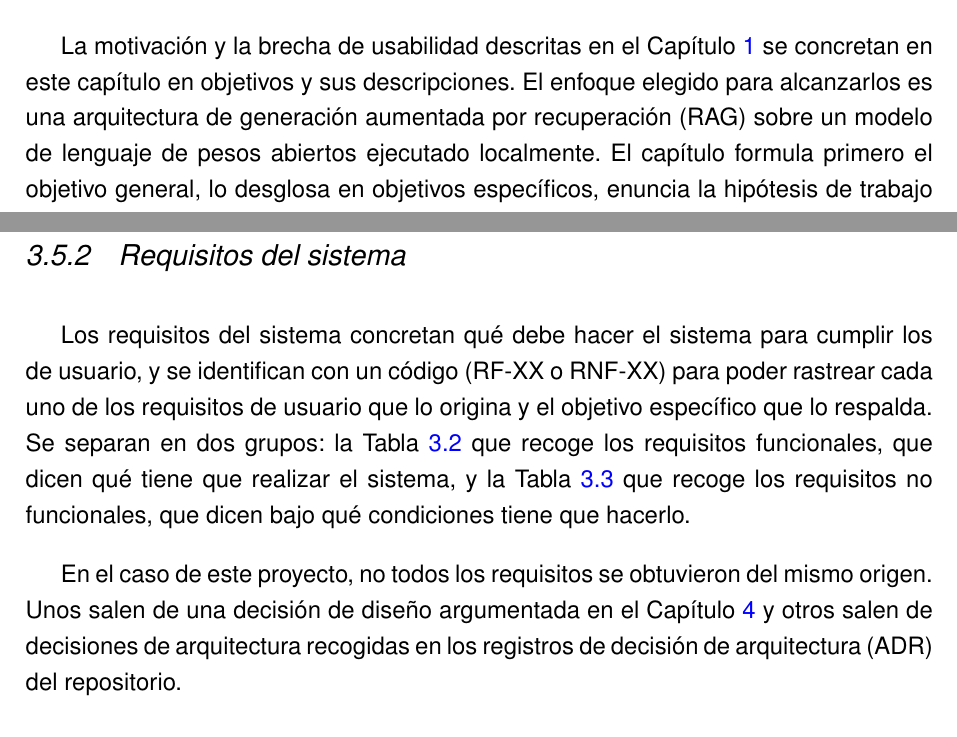
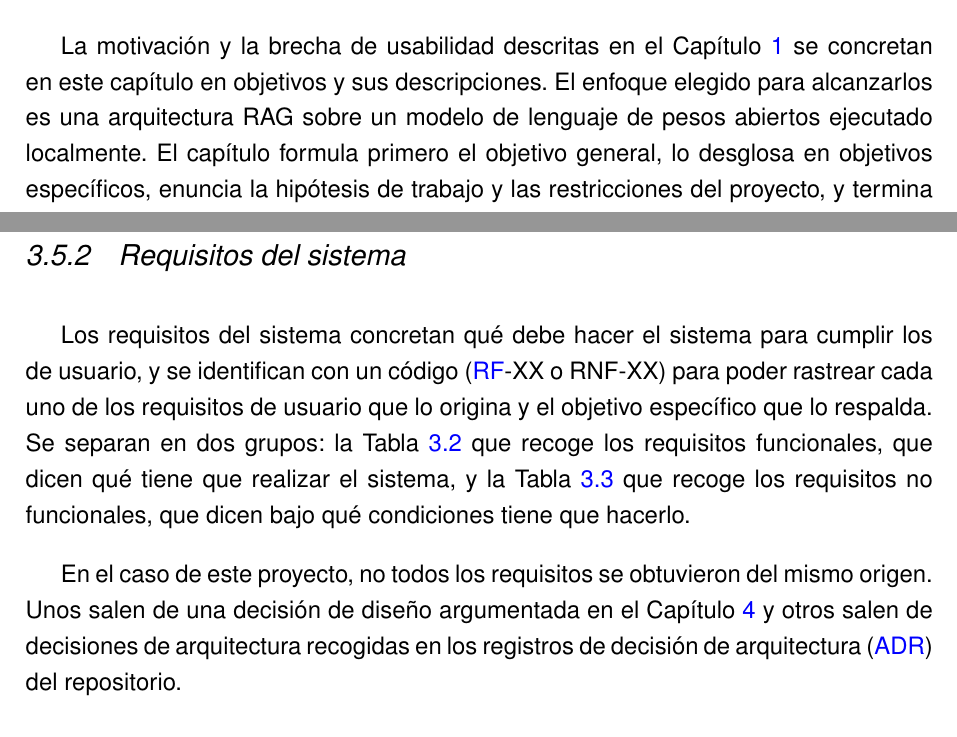
Before and after one commit to samubp10/tfg-recomendador-uja, a LaTeX document (memoria/main.tex, which reads memoria/capitulos/Objetivos.tex): two parts of pages 45 and 48 of 144, joined at a grey line, cut so that both start at the same text. Compiled offline with pdfLaTeX.

Commit message:
docs(IT-72): Objetivos no repite el desarrollo de RAG y enlaza ADR y RF
RAG ya está desarrollada en la Introducción. ADR y RF aparecen aquí por primera vez y no se enlazaban.

```diff
--- a/memoria/capitulos/Objetivos.tex
+++ b/memoria/capitulos/Objetivos.tex
@@ -2,7 +2,7 @@
 \chapter{OBJETIVOS}
 \label{cap:objetivos}
 
-La motivación y la brecha de usabilidad descritas en el Capítulo~\ref{cap:introduccion} se concretan en este capítulo en objetivos y sus descripciones. El enfoque elegido para alcanzarlos es una arquitectura de generación aumentada por recuperación (RAG) sobre un modelo de lenguaje de pesos abiertos ejecutado localmente. El capítulo formula primero el objetivo general, lo desglosa en objetivos específicos, enuncia la hipótesis de trabajo y las restricciones del proyecto, y termina con los requisitos que debe satisfacer el sistema.
+La motivación y la brecha de usabilidad descritas en el Capítulo~\ref{cap:introduccion} se concretan en este capítulo en objetivos y sus descripciones. El enfoque elegido para alcanzarlos es una arquitectura RAG sobre un modelo de lenguaje de pesos abiertos ejecutado localmente. El capítulo formula primero el objetivo general, lo desglosa en objetivos específicos, enuncia la hipótesis de trabajo y las restricciones del proyecto, y termina con los requisitos que debe satisfacer el sistema.
 
 \section{Objetivo general}
 
@@ -90,9 +90,9 @@ Los requisitos de usuario se formulan desde la perspectiva del alumnado preunive
 
 \subsection{Requisitos del sistema}
 
-Los requisitos del sistema concretan qué debe hacer el sistema para cumplir los de usuario, y se identifican con un código (RF-XX o RNF-XX) para poder rastrear cada uno de los requisitos de usuario que lo origina y el objetivo específico que lo respalda. Se separan en dos grupos: la Tabla~\ref{tab:requisitos_funcionales} que recoge los requisitos funcionales, que dicen qué tiene que realizar el sistema, y la Tabla~\ref{tab:requisitos_no_funcionales} que recoge los requisitos no funcionales, que dicen bajo qué condiciones tiene que hacerlo.
+Los requisitos del sistema concretan qué debe hacer el sistema para cumplir los de usuario, y se identifican con un código (\sig{RF}-XX o RNF-XX) para poder rastrear cada uno de los requisitos de usuario que lo origina y el objetivo específico que lo respalda. Se separan en dos grupos: la Tabla~\ref{tab:requisitos_funcionales} que recoge los requisitos funcionales, que dicen qué tiene que realizar el sistema, y la Tabla~\ref{tab:requisitos_no_funcionales} que recoge los requisitos no funcionales, que dicen bajo qué condiciones tiene que hacerlo.
 
-En el caso de este proyecto, no todos los requisitos se obtuvieron del mismo origen. Unos salen de una decisión de diseño argumentada en el Capítulo~\ref{cap:materialesymetodos} y otros salen de decisiones de arquitectura recogidas en los registros de decisión de arquitectura (ADR) del repositorio.
+En el caso de este proyecto, no todos los requisitos se obtuvieron del mismo origen. Unos salen de una decisión de diseño argumentada en el Capítulo~\ref{cap:materialesymetodos} y otros salen de decisiones de arquitectura recogidas en los registros de decisión de arquitectura (\sig{ADR}) del repositorio.
 
 
 \input{tablas/TablaRequisitosFuncionales.tex}
```
Also changed, not shown: memoria/capitulos/Objetivos.tex (2 more changed lines).
